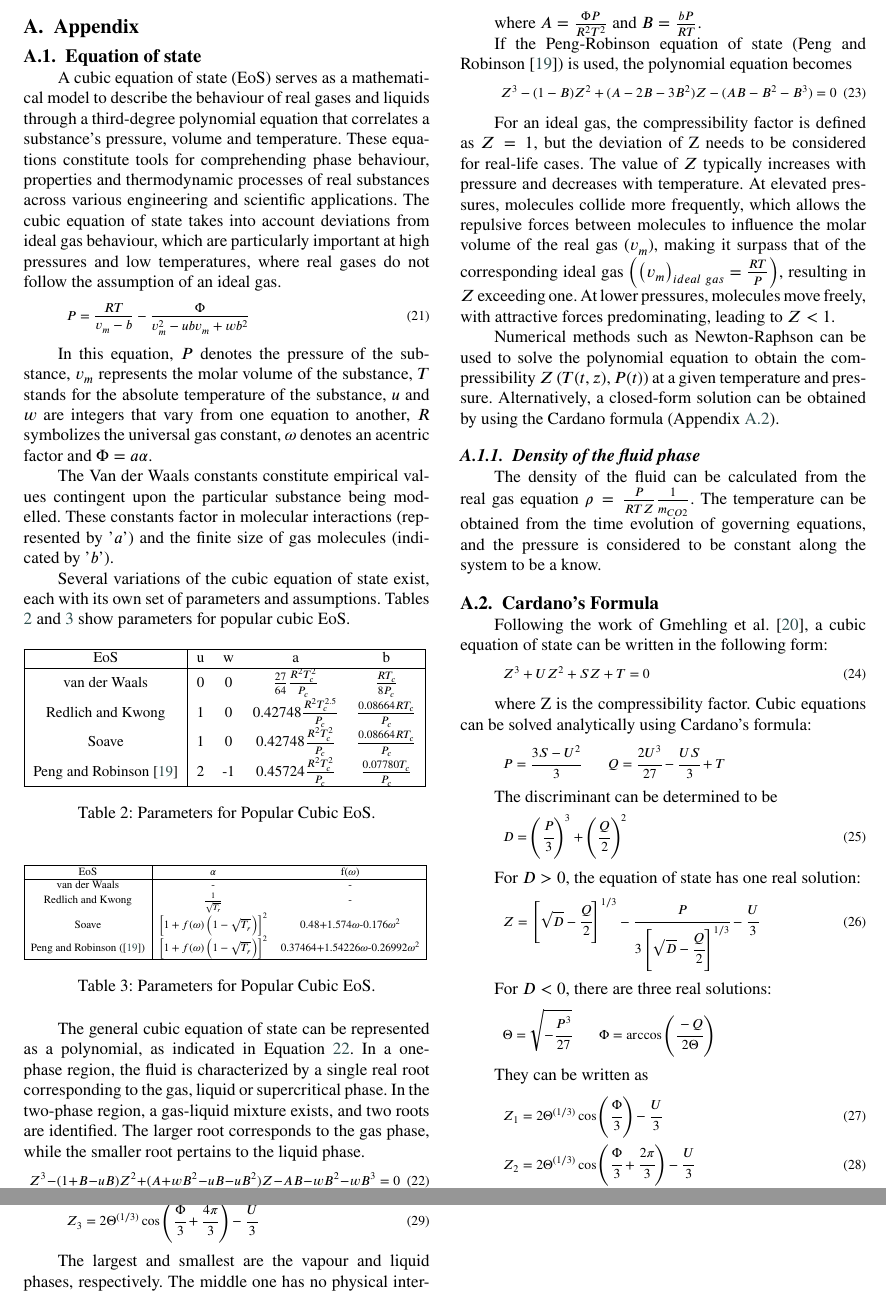
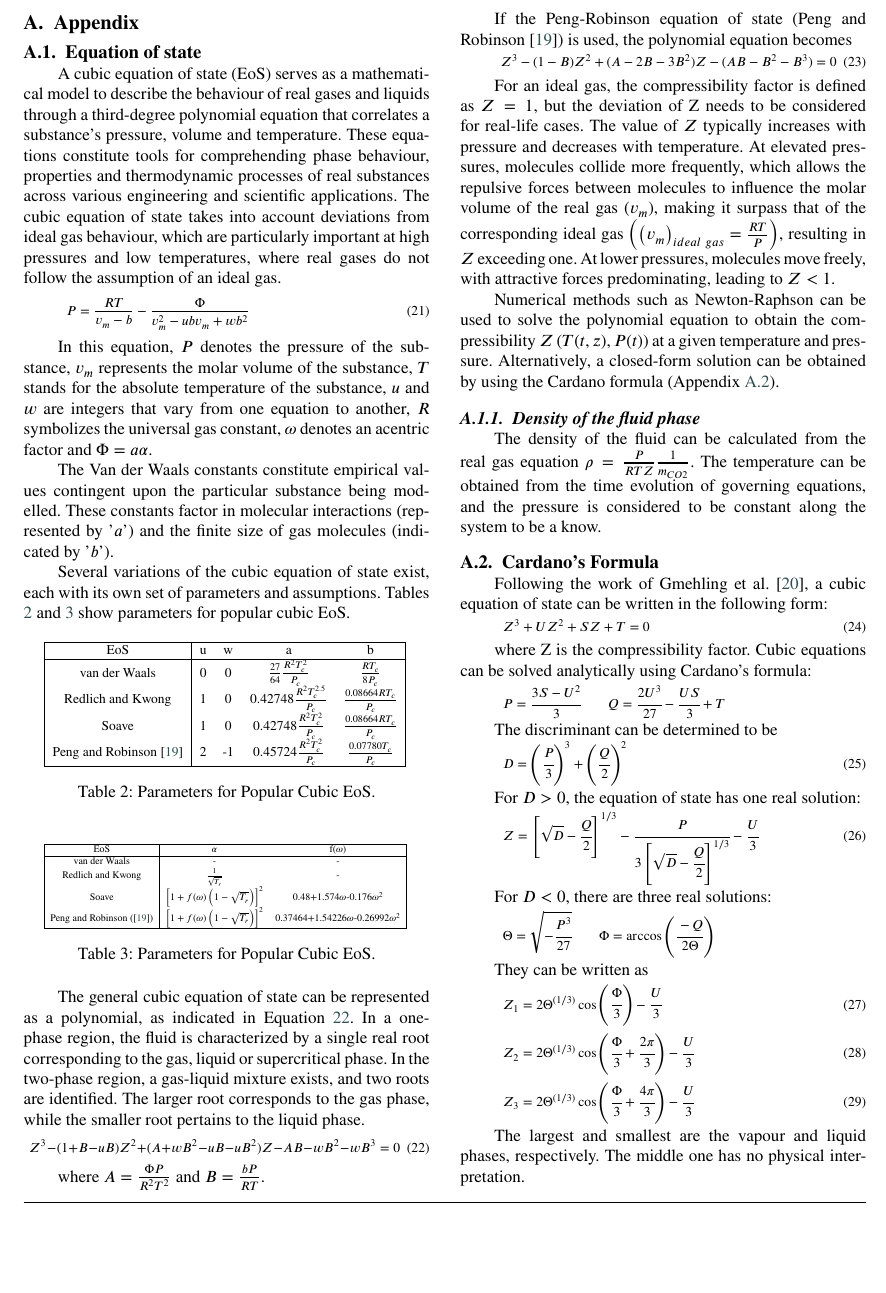
Before and after one commit to sliczniuk/SFE-Parameter-Estimation, a LaTeX paper (SFE_chamomile_Parameter_Estimation.tex, which reads Sections/Qubic_EOS.tex): two parts of pages 10 and 11 of 11 before the commit and part of page 10 of 10 after it, the two joined at a grey line, cut so that both start at the same text, the shorter picture padded with empty space. Compiled offline with pdfLaTeX.

Commit message:
Updates from Overleaf

```diff
--- a/Sections/Qubic_EOS.tex
+++ b/Sections/Qubic_EOS.tex
@@ -22,7 +22,7 @@
 
 	\begin{table}[h!]
 		\centering
-		\adjustbox{width=\columnwidth}{%
+		\adjustbox{width=0.9\columnwidth}{%
 			\begin{tabular}{|c| c c c c|}
 				\hline
 				EoS & u & w & a & b\\
@@ -39,7 +39,7 @@
 
 	\begin{table}[h!]
 		\centering
-		\adjustbox{width=\columnwidth}{%
+		\adjustbox{width=0.9\columnwidth}{%
 			\begin{tabular}{|c| c c|}
 				\hline
 				EoS & $\alpha$ & f($\omega$)\\
```
